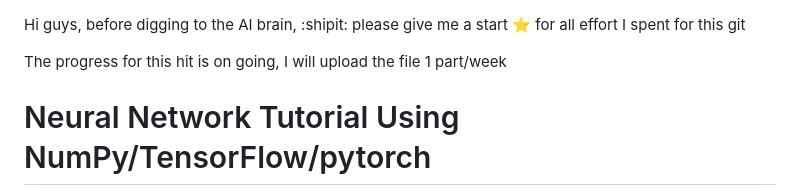
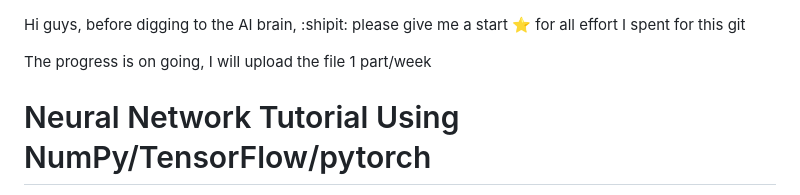
Before and after one commit to LaiTheTrung/Neural-Network-Tutorial-from-numpy-to-tensorflow-pytorch, a Markdown page: README.md, the part around the change. Rendered like a GitHub page.

```diff
--- a/README.md
+++ b/README.md
@@ -1,6 +1,6 @@
 Hi guys, before digging to the AI brain, :shipit: please give me a start :star: for all effort I spent for this git
 
-The progress for this hit is on going, I will upload the file 1 part/week
+The progress is on going, I will upload the file 1 part/week
 # Neural Network Tutorial Using NumPy/TensorFlow/pytorch
 This repository contains a beginner-friendly tutorial on how to build a neural network from scratch using Python and the NumPy library. This tutorial aims to help you understand the fundamentals of neural networks and their implementation. By the end of this tutorial, you will have a basic understanding of feedforward neural networks and the knowledge to create your own simple neural network.
 
```
